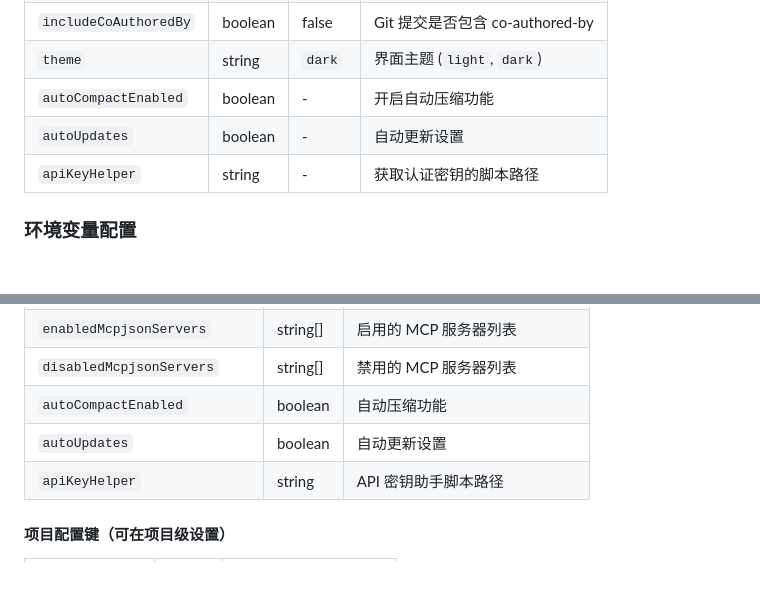
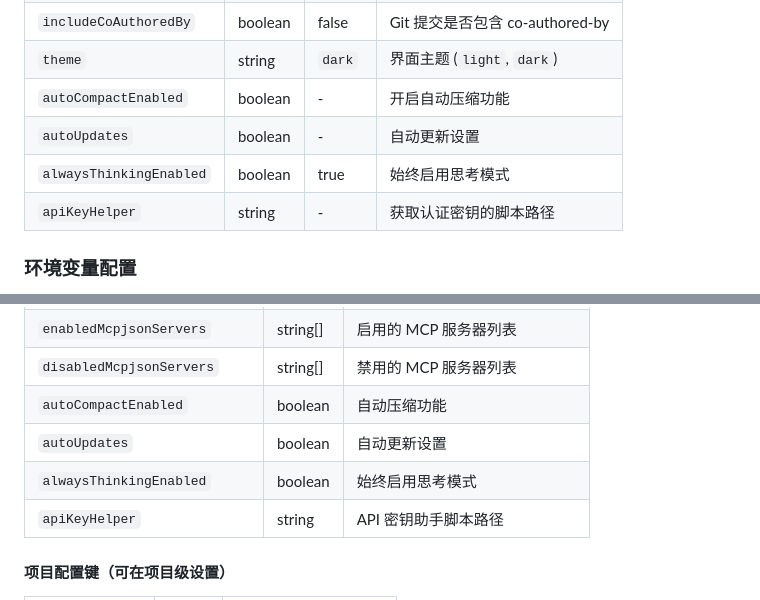
Before and after one commit to bbylw/codebuddy-code, a Markdown page: docs/settings.md, 2 parts joined by grey strips. Rendered like a GitHub page; blank space fills up the shorter version.

```diff
--- a/docs/settings.md
+++ b/docs/settings.md
@@ -68,6 +68,7 @@ CodeBuddy Code 使用分层配置系统，设置按以下优先级合并（后
 | `theme` | string | `dark` | 界面主题 (`light`, `dark`) |
 | `autoCompactEnabled` | boolean | - | 开启自动压缩功能 |
 | `autoUpdates` | boolean | - | 自动更新设置 |
+| `alwaysThinkingEnabled` | boolean | true | 始终启用思考模式 |
 | `apiKeyHelper` | string | - | 获取认证密钥的脚本路径 |
 
 ### 环境变量配置
@@ -328,6 +329,7 @@ codebuddy config remove model
 | `disabledMcpjsonServers` | string[] | 禁用的 MCP 服务器列表 |
 | `autoCompactEnabled` | boolean | 自动压缩功能 |
 | `autoUpdates` | boolean | 自动更新设置 |
+| `alwaysThinkingEnabled` | boolean | 始终启用思考模式 |
 | `apiKeyHelper` | string | API 密钥助手脚本路径 |
 
 #### 项目配置键（可在项目级设置）
```
